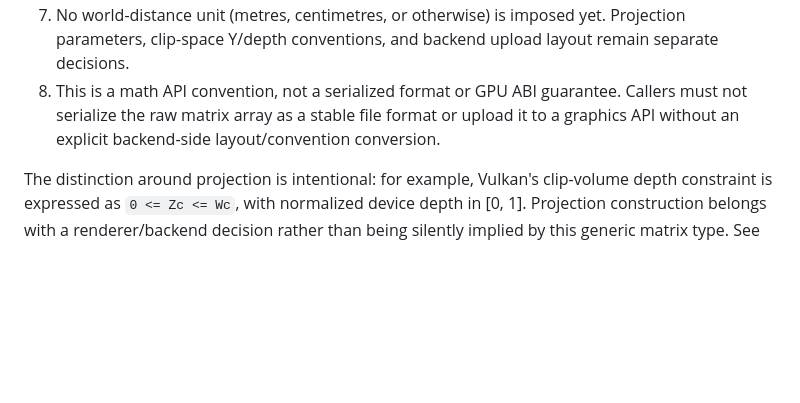
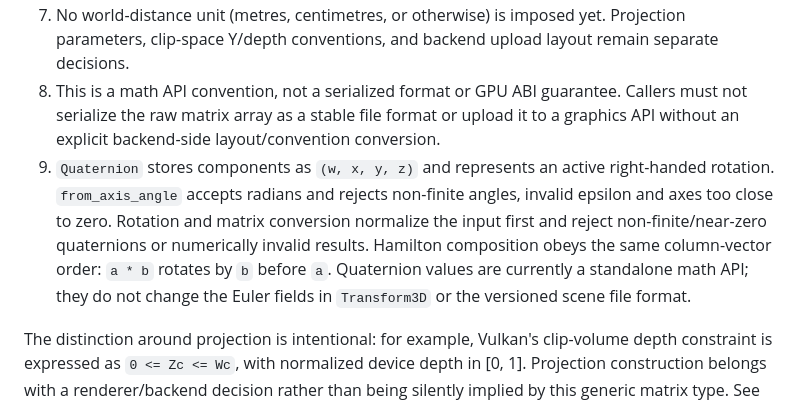
Before and after one commit to thedeverfankhajo-bot/StormEngine, a Markdown page: docs/decisions/0002-coordinate-system-and-matrix-conventions.md, the part around the change. GitHub-like rendering; blank space fills up the shorter version.

Commit message:
docs(math): record quaternion conventions

```diff
--- a/docs/decisions/0002-coordinate-system-and-matrix-conventions.md
+++ b/docs/decisions/0002-coordinate-system-and-matrix-conventions.md
@@ -18,6 +18,7 @@ Transforms already store radians for rotation, and the engine targets one 1D/2D/
 6. `Transform::to_matrix()` embeds 1D on the X axis (Y/Z remain unchanged), 2D on the XY plane (rotation around +Z, with Z unchanged), and 3D into full world space. For 3D Euler components, the applied order is X, then Y, then Z; with column vectors the composed matrix is `T * Rz * Ry * Rx * S`, so a point is scaled first, rotated, then translated. Matrix conversion returns no result if source values or the computed matrix are non-finite.
 7. No world-distance unit (metres, centimetres, or otherwise) is imposed yet. Projection parameters, clip-space Y/depth conventions, and backend upload layout remain separate decisions.
 8. This is a math API convention, not a serialized format or GPU ABI guarantee. Callers must not serialize the raw matrix array as a stable file format or upload it to a graphics API without an explicit backend-side layout/convention conversion.
+9. `Quaternion` stores components as `(w, x, y, z)` and represents an active right-handed rotation. `from_axis_angle` accepts radians and rejects non-finite angles, invalid epsilon and axes too close to zero. Rotation and matrix conversion normalize the input first and reject non-finite/near-zero quaternions or numerically invalid results. Hamilton composition obeys the same column-vector order: `a * b` rotates by `b` before `a`. Quaternion values are currently a standalone math API; they do not change the Euler fields in `Transform3D` or the versioned scene file format.
 
 The distinction around projection is intentional: for example, Vulkan's clip-volume depth constraint is expressed as `0 <= Zc <= Wc`, with normalized device depth in [0, 1]. Projection construction belongs with a renderer/backend decision rather than being silently implied by this generic matrix type. See the [official Vulkan depth guide](https://docs.vulkan.org/guide/latest/depth.html).
 
```
